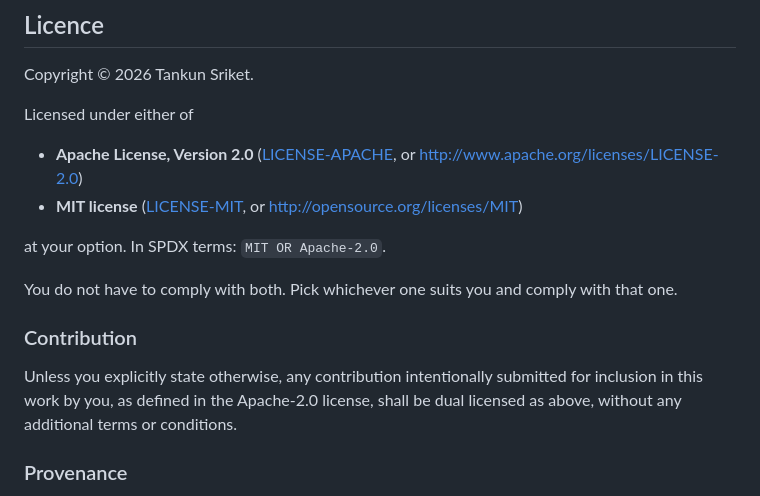
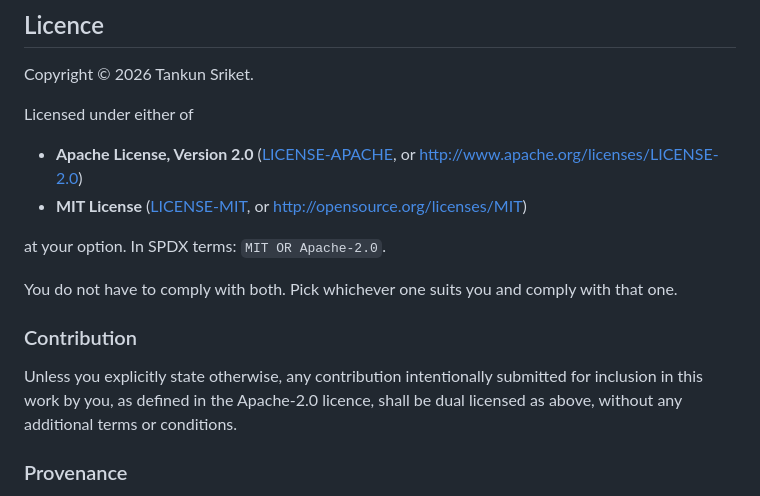
Before and after one commit to Artificial-IntelligenceAI/Quench-lang, a Markdown page: README.md, the part around the change. Rendered like a GitHub page.

Commit message:
Spell the MIT License by its name
British English keeps the noun and the verb apart -- a licence, but to license
something -- and the prose here follows that, since Luarust's does. So the
heading is "Licence", and "Licensed under either of" is still a verb and stays
as it is.

Proper nouns do not bend, though, and one was wrong: the MIT License is called
the MIT License, the same way the Apache License is, regardless of which side
of the Atlantic is describing it.

Filenames and keys are left alone on purpose. LICENSE-MIT and LICENSE-APACHE
are what GitHub's licence detector and packaging tools look for, and Cargo's
`license` field is a key rather than a word.

Co-Authored-By: Claude <noreply@anthropic.com>

```diff
--- a/README.md
+++ b/README.md
@@ -111,7 +111,7 @@ Licensed under either of
 
 - **Apache License, Version 2.0** ([LICENSE-APACHE](LICENSE-APACHE), or
   <http://www.apache.org/licenses/LICENSE-2.0>)
-- **MIT license** ([LICENSE-MIT](LICENSE-MIT), or
+- **MIT License** ([LICENSE-MIT](LICENSE-MIT), or
   <http://opensource.org/licenses/MIT>)
 
 at your option. In SPDX terms: `MIT OR Apache-2.0`.
@@ -122,7 +122,7 @@ with that one.
 ### Contribution
 
 Unless you explicitly state otherwise, any contribution intentionally submitted
-for inclusion in this work by you, as defined in the Apache-2.0 license, shall
+for inclusion in this work by you, as defined in the Apache-2.0 licence, shall
 be dual licensed as above, without any additional terms or conditions.
 
 ### Provenance
```
